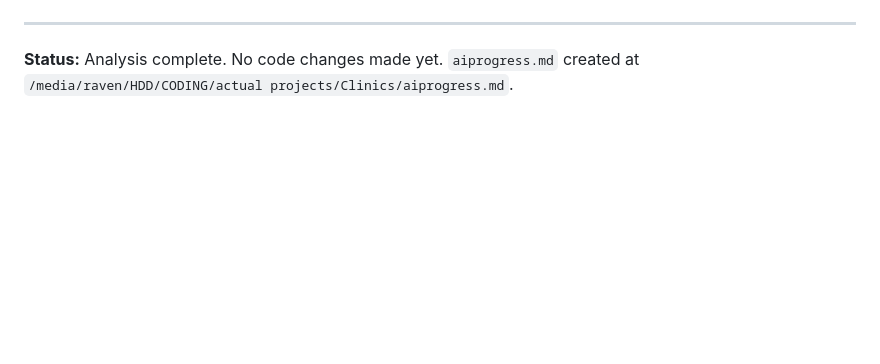
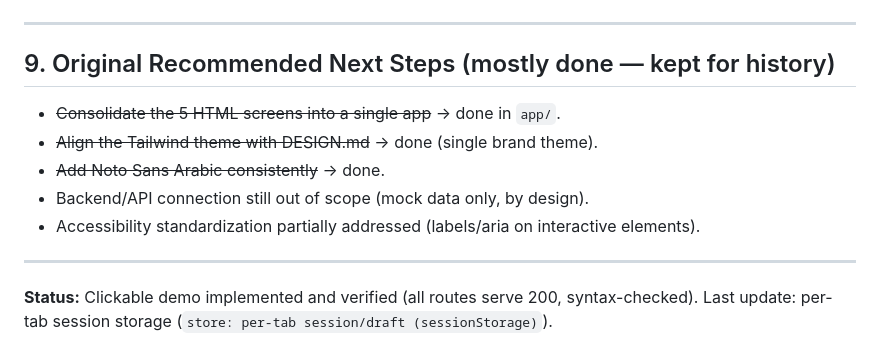
Before and after one commit to ArBlackRaven/clinics_booking, a Markdown page: aiprogress.md, the part around one of its changes. Rendered like a GitHub page; blank space fills up the shorter version.

```diff
--- a/aiprogress.md
+++ b/aiprogress.md
@@ -163,4 +193,14 @@ File: `the desgin/stitch_arabic_clinic_appointment_booker/arabic_clinical_bookin
 
 ---
 
-**Status:** Analysis complete. No code changes made yet. `aiprogress.md` created at `/media/raven/HDD/CODING/actual projects/Clinics/aiprogress.md`.
+## 9. Original Recommended Next Steps (mostly done — kept for history)
+
+- ~~Consolidate the 5 HTML screens into a single app~~ → done in `app/`.
+- ~~Align the Tailwind theme with DESIGN.md~~ → done (single brand theme).
+- ~~Add Noto Sans Arabic consistently~~ → done.
+- Backend/API connection still out of scope (mock data only, by design).
+- Accessibility standardization partially addressed (labels/aria on interactive elements).
+
+---
+
+**Status:** Clickable demo implemented and verified (all routes serve 200, syntax-checked). Last update: per-tab session storage (`store: per-tab session/draft (sessionStorage)`).
```
Also changed, not shown: other parts of aiprogress.md (+37 -7 lines).
